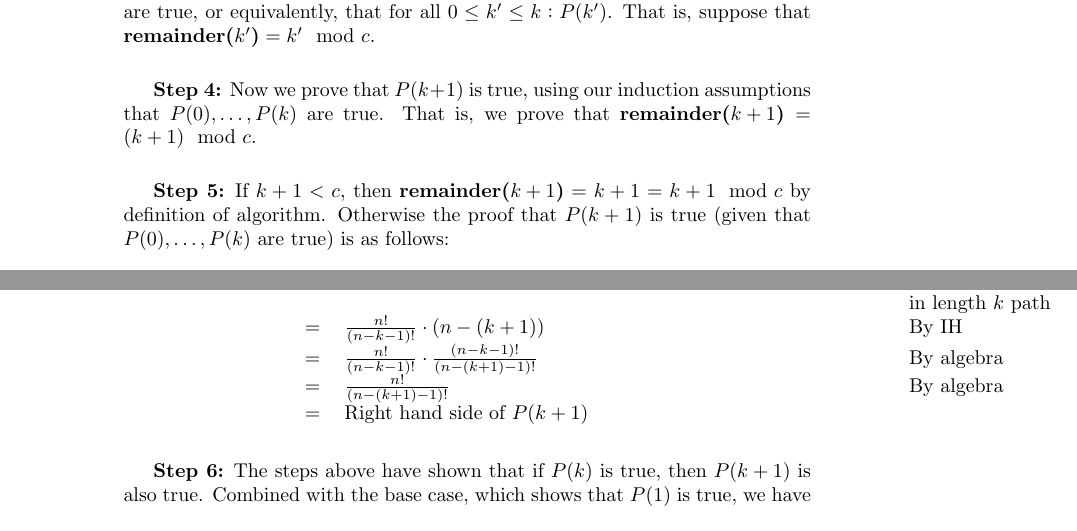
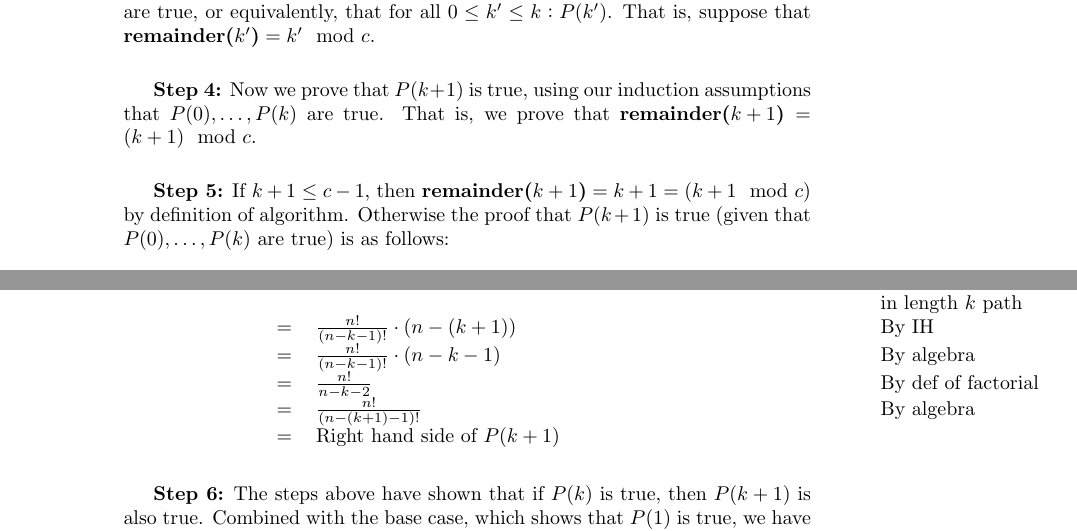
Before and after one commit to cylify/Discrete-Structures---Problem-Sets, a LaTeX problem sheet (Problem Set 7/ProblemSet7.tex): two parts of pages 2 and 4 of 6, joined at a grey line, cut so that both start at the same text. Compiled offline with pdfLaTeX.

Commit message:
updated files

```diff
--- a/Problem Set 7/ProblemSet7.tex
+++ b/Problem Set 7/ProblemSet7.tex
@@ -66,7 +66,7 @@ Additionally, for any $n\leq c-1$, $\textbf{remainder($n$)}=n=(n\mod c)$, this i
 \textbf{Step 4:} Now we prove that $P(k+1)$ is true, using our induction assumptions that $P(0),\ldots,P(k)$ are true. That is, we prove that $\textbf{remainder($k+1$)}=(k+1)\mod c$.
 \vspace{15pt}
 
-\textbf{Step 5:} If $k + 1 < c$, then $\textbf{remainder($k + 1$)}=k+1=k+1\mod c$ by definition of algorithm. Otherwise the proof that $P(k+1)$ is true (given that $P(0),\ldots,P(k)$ are true) is as follows:
+\textbf{Step 5:} If $k + 1\leq c-1$, then $\textbf{remainder($k + 1$)}=k+1=(k+1\mod c)$ by definition of algorithm. Otherwise the proof that $P(k+1)$ is true (given that $P(0),\ldots,P(k)$ are true) is as follows:
 \vspace{5pt}
 
 
@@ -127,7 +127,7 @@ Additionally, for any $n\leq c-1$, $\textbf{remainder($n$)}=n=(n\mod c)$, this i
 \textbf{Step 5:} The proof that $P(k+1)$ is true (given that $P(k)$ is true) is as follows:\vspace{15pt}
 
 
-\begin{adjustwidth}{-1.5cm}{}
+\begin{adjustwidth}{-2cm}{}
 	\begin{sloppypar}
 		\begin{tabular}{l l l l}
 			Left hand side of $P(k+1)$ & = & The number of simple paths of length $k+1$ in $K_n$ & \\
@@ -135,7 +135,8 @@ Additionally, for any $n\leq c-1$, $\textbf{remainder($n$)}=n=(n\mod c)$, this i
 									   &  & & are $k+1$ nodes \\
 									   & & & in length $k$ path \\
 									   & = & $\frac{n!}{(n-k-1)!}\cdot (n-(k+1))$ & By IH \\
-									   & = & $\frac{n!}{(n-k-1)!}\cdot \frac{(n-k-1)!}{(n-(k+1)-1)!}$ & By algebra \\
+									   & = & $\frac{n!}{(n-k-1)!}\cdot(n-k-1)$ & By algebra \\
+									   & = & $\frac{n!}{n-k-2}$ & By def of factorial \\
 									   & = & $\frac{n!}{(n-(k+1)-1)!}$ & By algebra \\
 									   & = & Right hand side of $P(k+1)$ & \\
 		\end{tabular}
```
Also changed, not shown: Problem Set 7/ProblemSet7.pdf, 4 other files.
